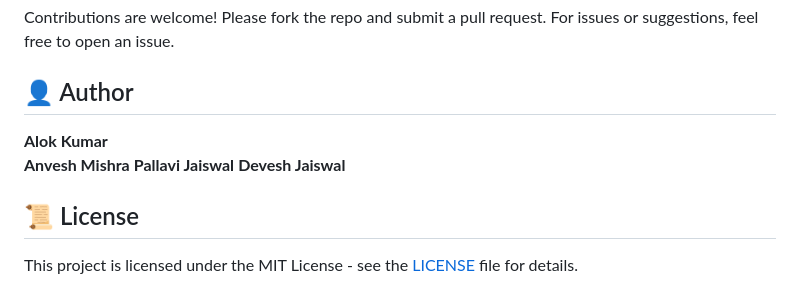
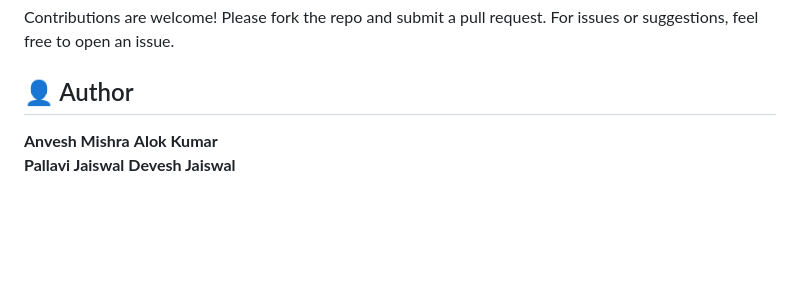
Before and after one commit to an-vesh/CartClash, a Markdown page: README.md, the part around the change. GitHub-like rendering; blank space fills up the shorter version.

```diff
--- a/README.md
+++ b/README.md
@@ -94,11 +94,7 @@ Contributions are welcome! Please fork the repo and submit a pull request. For i
 
 ## 👤 Author
 
+**Anvesh Mishra**
 **Alok Kumar**
-**Anvesh Mishra**
 **Pallavi Jaiswal**
 **Devesh Jaiswal**
-
-## 📜 License
-
-This project is licensed under the MIT License - see the [LICENSE](LICENSE) file for details.
```
